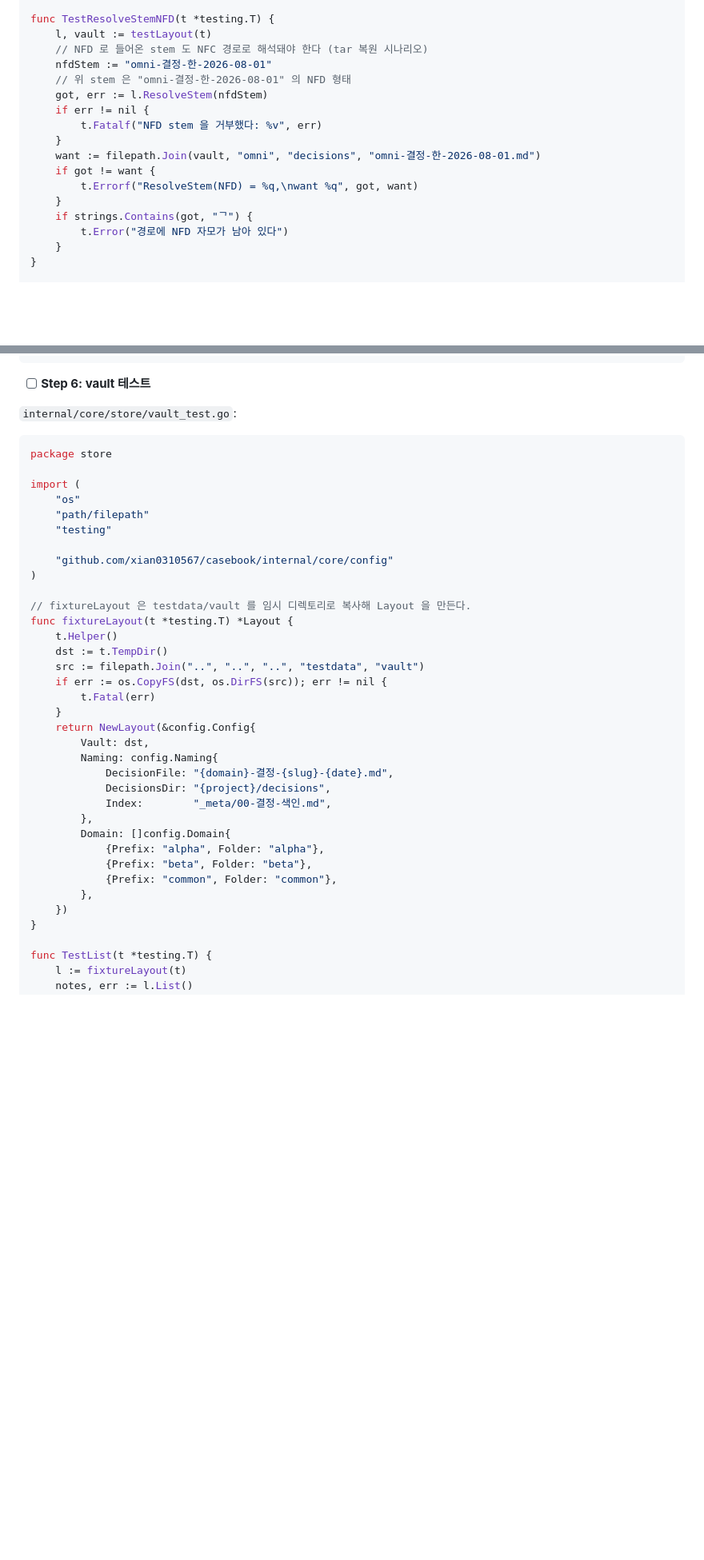
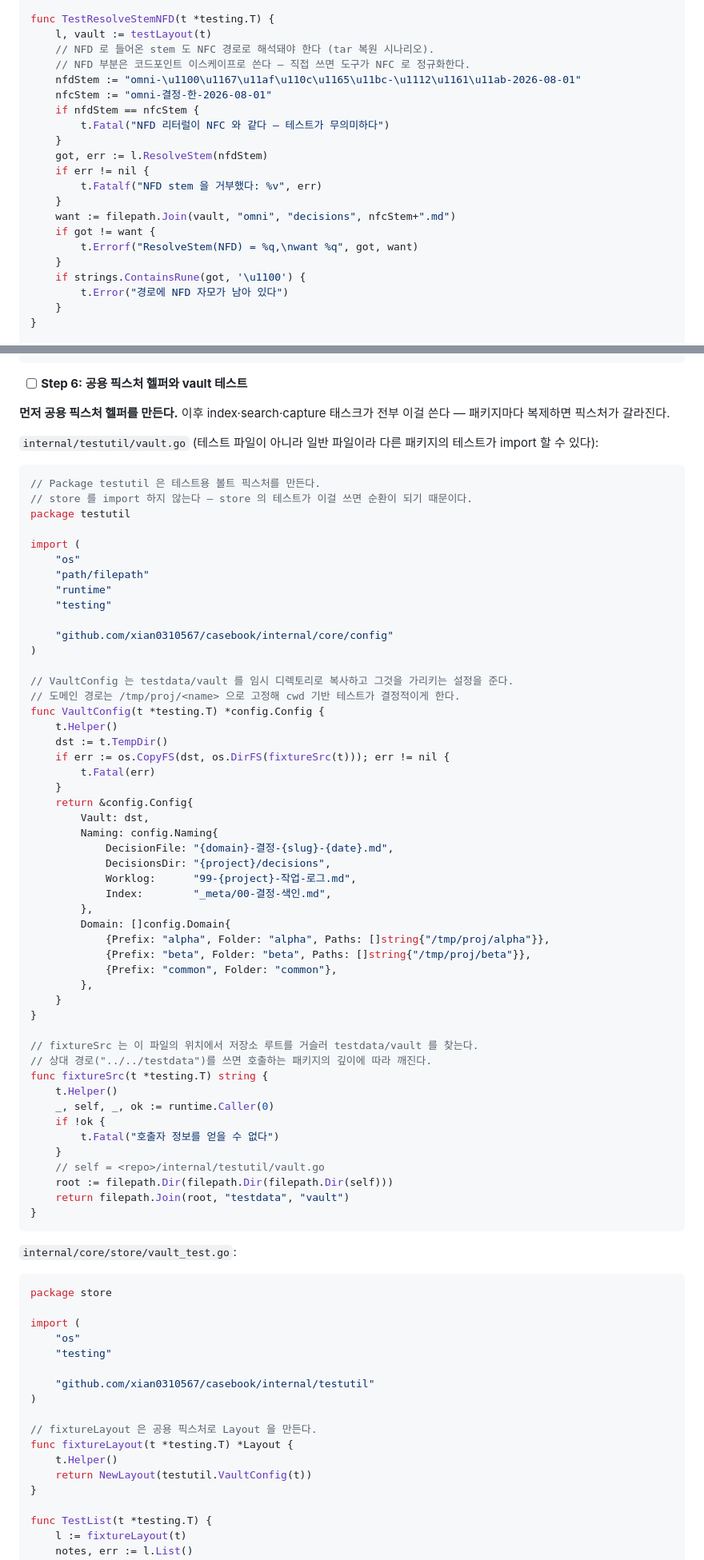
Before and after one commit to xian0310567/priorcase, a Markdown page: docs/plans/2026-08-07-plan1-core-cli.md, 2 parts joined by grey strips. Shown at 80% size. Drawn GitHub-style; blank space fills up the shorter version.

````diff
--- a/docs/plans/2026-08-07-plan1-core-cli.md
+++ b/docs/plans/2026-08-07-plan1-core-cli.md
@@ -1174,18 +1179,22 @@ func TestResolveStemRejectsTraversal(t *testing.T) {
 
 func TestResolveStemNFD(t *testing.T) {
 	l, vault := testLayout(t)
-	// NFD 로 들어온 stem 도 NFC 경로로 해석돼야 한다 (tar 복원 시나리오)
-	nfdStem := "omni-결정-한-2026-08-01"
-	// 위 stem 은 "omni-결정-한-2026-08-01" 의 NFD 형태
+	// NFD 로 들어온 stem 도 NFC 경로로 해석돼야 한다 (tar 복원 시나리오).
+	// NFD 부분은 코드포인트 이스케이프로 쓴다 — 직접 쓰면 도구가 NFC 로 정규화한다.
+	nfdStem := "omni-\u1100\u1167\u11af\u110c\u1165\u11bc-\u1112\u1161\u11ab-2026-08-01"
+	nfcStem := "omni-결정-한-2026-08-01"
+	if nfdStem == nfcStem {
+		t.Fatal("NFD 리터럴이 NFC 와 같다 — 테스트가 무의미하다")
+	}
 	got, err := l.ResolveStem(nfdStem)
 	if err != nil {
 		t.Fatalf("NFD stem 을 거부했다: %v", err)
 	}
-	want := filepath.Join(vault, "omni", "decisions", "omni-결정-한-2026-08-01.md")
+	want := filepath.Join(vault, "omni", "decisions", nfcStem+".md")
 	if got != want {
 		t.Errorf("ResolveStem(NFD) = %q,\nwant %q", got, want)
 	}
-	if strings.Contains(got, "ᄀ") {
+	if strings.ContainsRune(got, '\u1100') {
 		t.Error("경로에 NFD 자모가 남아 있다")
 	}
 }
@@ -1629,42 +1638,82 @@ func (l *Layout) Write(n Note) error {
 }
 ```
 
-- [ ] **Step 6: vault 테스트**
-
-`internal/core/store/vault_test.go`:
-
-```go
-package store
+- [ ] **Step 6: 공용 픽스처 헬퍼와 vault 테스트**
+
+**먼저 공용 픽스처 헬퍼를 만든다.** 이후 index·search·capture 태스크가 전부 이걸 쓴다 —
+패키지마다 복제하면 픽스처가 갈라진다.
+
+`internal/testutil/vault.go` (테스트 파일이 아니라 일반 파일이라 다른 패키지의 테스트가 import 할 수 있다):
+
+```go
+// Package testutil 은 테스트용 볼트 픽스처를 만든다.
+// store 를 import 하지 않는다 — store 의 테스트가 이걸 쓰면 순환이 되기 때문이다.
+package testutil
 
 import (
 	"os"
 	"path/filepath"
+	"runtime"
 	"testing"
 
 	"github.com/xian0310567/casebook/internal/core/config"
 )
 
-// fixtureLayout 은 testdata/vault 를 임시 디렉토리로 복사해 Layout 을 만든다.
-func fixtureLayout(t *testing.T) *Layout {
+// VaultConfig 는 testdata/vault 를 임시 디렉토리로 복사하고 그것을 가리키는 설정을 준다.
+// 도메인 경로는 /tmp/proj/<name> 으로 고정해 cwd 기반 테스트가 결정적이게 한다.
+func VaultConfig(t *testing.T) *config.Config {
 	t.Helper()
 	dst := t.TempDir()
-	src := filepath.Join("..", "..", "..", "testdata", "vault")
-	if err := os.CopyFS(dst, os.DirFS(src)); err != nil {
+	if err := os.CopyFS(dst, os.DirFS(fixtureSrc(t))); err != nil {
 		t.Fatal(err)
 	}
-	return NewLayout(&config.Config{
+	return &config.Config{
 		Vault: dst,
 		Naming: config.Naming{
 			DecisionFile: "{domain}-결정-{slug}-{date}.md",
 			DecisionsDir: "{project}/decisions",
+			Worklog:      "99-{project}-작업-로그.md",
 			Index:        "_meta/00-결정-색인.md",
 		},
 		Domain: []config.Domain{
-			{Prefix: "alpha", Folder: "alpha"},
-			{Prefix: "beta", Folder: "beta"},
+			{Prefix: "alpha", Folder: "alpha", Paths: []string{"/tmp/proj/alpha"}},
+			{Prefix: "beta", Folder: "beta", Paths: []string{"/tmp/proj/beta"}},
 			{Prefix: "common", Folder: "common"},
 		},
-	})
+	}
+}
+
+// fixtureSrc 는 이 파일의 위치에서 저장소 루트를 거슬러 testdata/vault 를 찾는다.
+// 상대 경로("../../testdata")를 쓰면 호출하는 패키지의 깊이에 따라 깨진다.
+func fixtureSrc(t *testing.T) string {
+	t.Helper()
+	_, self, _, ok := runtime.Caller(0)
+	if !ok {
+		t.Fatal("호출자 정보를 얻을 수 없다")
+	}
+	// self = <repo>/internal/testutil/vault.go
+	root := filepath.Dir(filepath.Dir(filepath.Dir(self)))
+	return filepath.Join(root, "testdata", "vault")
+}
+```
+
+
+`internal/core/store/vault_test.go`:
+
+```go
+package store
+
+import (
+	"os"
+	"testing"
+
+	"github.com/xian0310567/casebook/internal/testutil"
+)
+
+// fixtureLayout 은 공용 픽스처로 Layout 을 만든다.
+func fixtureLayout(t *testing.T) *Layout {
+	t.Helper()
+	return NewLayout(testutil.VaultConfig(t))
 }
 
 func TestList(t *testing.T) {
````
Also changed, not shown: other parts of docs/plans/2026-08-07-plan1-core-cli.md (+56 -51 lines).
